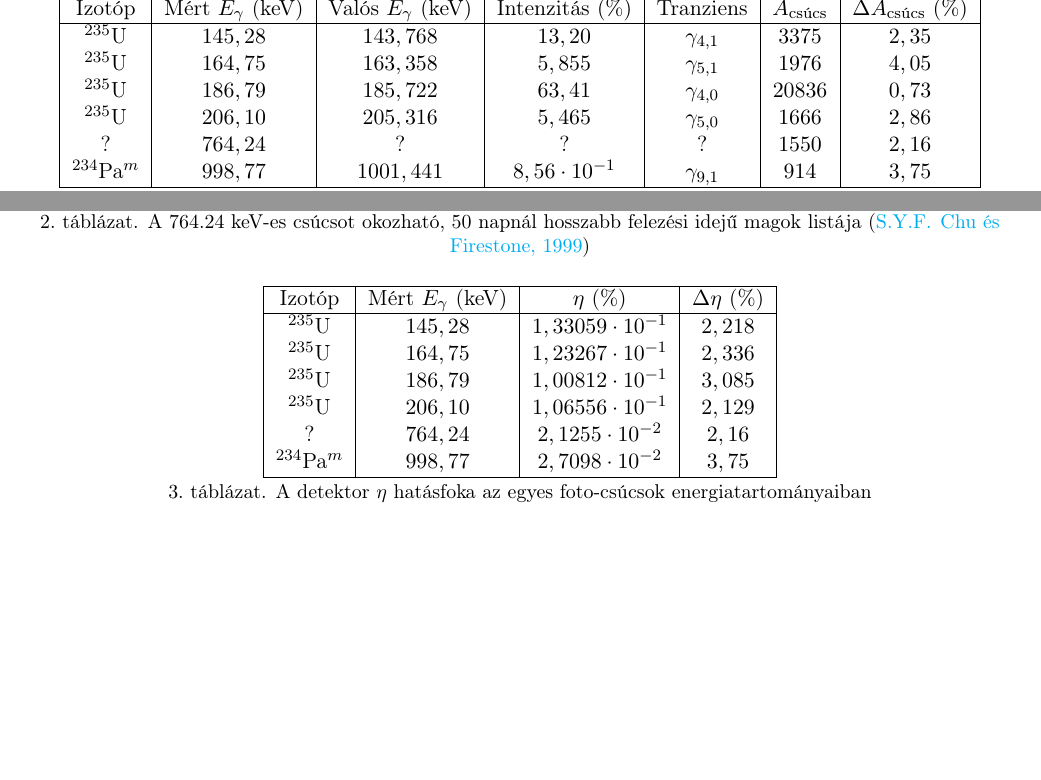
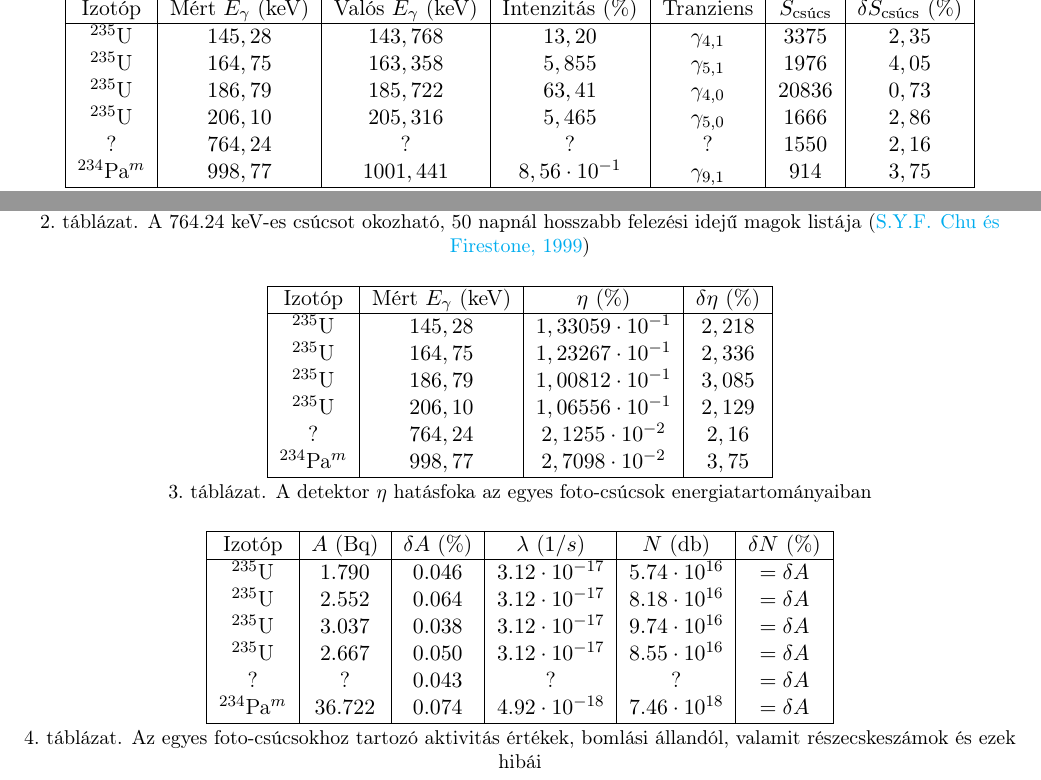
Before and after one commit to masterdesky/ELTE-applied-physics-2019, a LaTeX paper (I. Gamma Spectroscopy/Documentation/report/src/main.tex, which reads I. Gamma Spectroscopy/Documentation/report/src/text_src/appendix.tex, I. Gamma Spectroscopy/Documentation/report/src/text_src/body.tex): two parts of page 6 of 6 before the commit and two parts of page 7 of 7 after it, joined at a grey line, cut so that both start at the same text, the shorter picture padded with empty space. Compiled offline with pdfLaTeX.

Commit message:
report almost finished

```diff
--- a/I. Gamma Spectroscopy/Documentation/report/src/text_src/appendix.tex
+++ b/I. Gamma Spectroscopy/Documentation/report/src/text_src/appendix.tex
@@ -51,7 +51,7 @@
 \begin{center}
 \begin{tabular}{|c|c|c|c|c|c|c|}
 \hline
-Izotóp 			 & Mért $E_{\gamma}$ (keV) & Valós $E_{\gamma}$ (keV)  & Intenzitás (\%) & Tranziens             & $A_{\text{csúcs}}$ & $\Delta A_{\text{csúcs}}$ (\%) \\
+Izotóp 			 & Mért $E_{\gamma}$ (keV) & Valós $E_{\gamma}$ (keV)  & Intenzitás (\%) & Tranziens             & $S_{\text{csúcs}}$ & $\delta S_{\text{csúcs}}$ (\%) \\
 \hline
 $^{235}$U        & $145,28$       & $143,768$       & $13,20$          & $\gamma_{\text{4,1}}$ & $3375$  & $2,35$ \\
 $^{235}$U  		 & $164,75$ 	  & $163,358$       & $5,855$          & $\gamma_{\text{5,1}}$ & $1976$  & $4,05$ \\
@@ -87,15 +87,31 @@ $^{192}$Ir       & $765,8$   & $1,49 * 10^{-3}$ & $73.831$ nap \\
 \begin{center}
 \begin{tabular}{|c|c|c|c|}
 \hline
-Izotóp 			 & Mért $E_{\gamma}$ (keV) & $\eta$ (\%)          & $\Delta \eta$ (\%) \\
+Izotóp 			 & Mért $E_{\gamma}$ (keV) & $\eta$ (\%)          & $\delta \eta$ (\%) \\
 \hline
-$^{235}$U 		 & $145,28$                & $1,33059 * 10^{-1}$  & $2,218$ \\
-$^{235}$U 		 & $164,75$ 	           & $1,23267 * 10^{-1}$  & $2,336$ \\
-$^{235}$U 		 & $186,79$ 	           & $1,00812 * 10^{-1}$  & $3,085$ \\
-$^{235}$U        & $206,10$ 	           & $1,06556 * 10^{-1}$  & $2,129$ \\
-?                & $764,24$ 	           & $2,1255 * 10^{-2}$   & $2,16$  \\
-$^{234}$Pa$^{m}$ & $998,77$ 	           & $2,7098 * 10^{-2}$   & $3,75$  \\
+$^{235}$U 		 & $145,28$                & $1,33059 * 10^{-1}$  & $2,218$            \\
+$^{235}$U 		 & $164,75$ 	           & $1,23267 * 10^{-1}$  & $2,336$            \\
+$^{235}$U 		 & $186,79$ 	           & $1,00812 * 10^{-1}$  & $3,085$            \\
+$^{235}$U        & $206,10$ 	           & $1,06556 * 10^{-1}$  & $2,129$            \\
+?                & $764,24$ 	           & $2,1255 * 10^{-2}$   & $2,16$             \\
+$^{234}$Pa$^{m}$ & $998,77$ 	           & $2,7098 * 10^{-2}$   & $3,75$             \\
 \hline
 \end{tabular}
 \captionof{table}{A detektor $\eta$ hatásfoka az egyes foto-csúcsok energiatartományaiban} \label{table:3}
 \end{center}
+
+\begin{center}
+\begin{tabular}{|c|c|c|c|c|c|}
+\hline
+Izotóp 			 & $A$ (Bq) & $\delta A$ (\%) & $\lambda$ ($1/s$)   & $N$ (db)         & $\delta N$ (\%) \\
+\hline
+$^{235}$U 		 & $1.790$  & $0.046$ 		  & $3.12 * 10^{-17}$   & $5.74 * 10^{16}$ & $=\delta A$ \\
+$^{235}$U 		 & $2.552$  & $0.064$ 		  & $3.12 * 10^{-17}$   & $8.18 * 10^{16}$ & $=\delta A$ \\
+$^{235}$U 		 & $3.037$  & $0.038$ 		  & $3.12 * 10^{-17}$   & $9.74 * 10^{16}$ & $=\delta A$ \\
+$^{235}$U        & $2.667$  & $0.050$ 		  & $3.12 * 10^{-17}$   & $8.55 * 10^{16}$ & $=\delta A$ \\
+?                & ?        & $0.043$         & ?                   & ?                & $=\delta A$ \\
+$^{234}$Pa$^{m}$ & $36.722$ & $0.074$ 		  & $4.92 * 10^{-18}$   & $7.46 * 10^{18}$ & $=\delta A$ \\
+\hline
+\end{tabular}
+\captionof{table}{Az egyes foto-csúcsokhoz tartozó aktivitás értékek, bomlási állandól, valamit részecskeszámok és ezek hibái} \label{table:4}
+\end{center}
--- a/I. Gamma Spectroscopy/Documentation/report/src/text_src/body.tex
+++ b/I. Gamma Spectroscopy/Documentation/report/src/text_src/body.tex
@@ -45,0 +76 @@ ahol $N$ a részecskeszám, $t$ a mérés időtartama, $I \left( E, n \right)$ a
+\frac{7.46 * 10^{18}}{7.78 * 10^{18}}
```
Also changed, not shown: I. Gamma Spectroscopy/Documentation/report/src/main.pdf, I. Gamma Spectroscopy/Documentation/report/src/text_src/body.tex (38 more changed lines), 1 other file.
